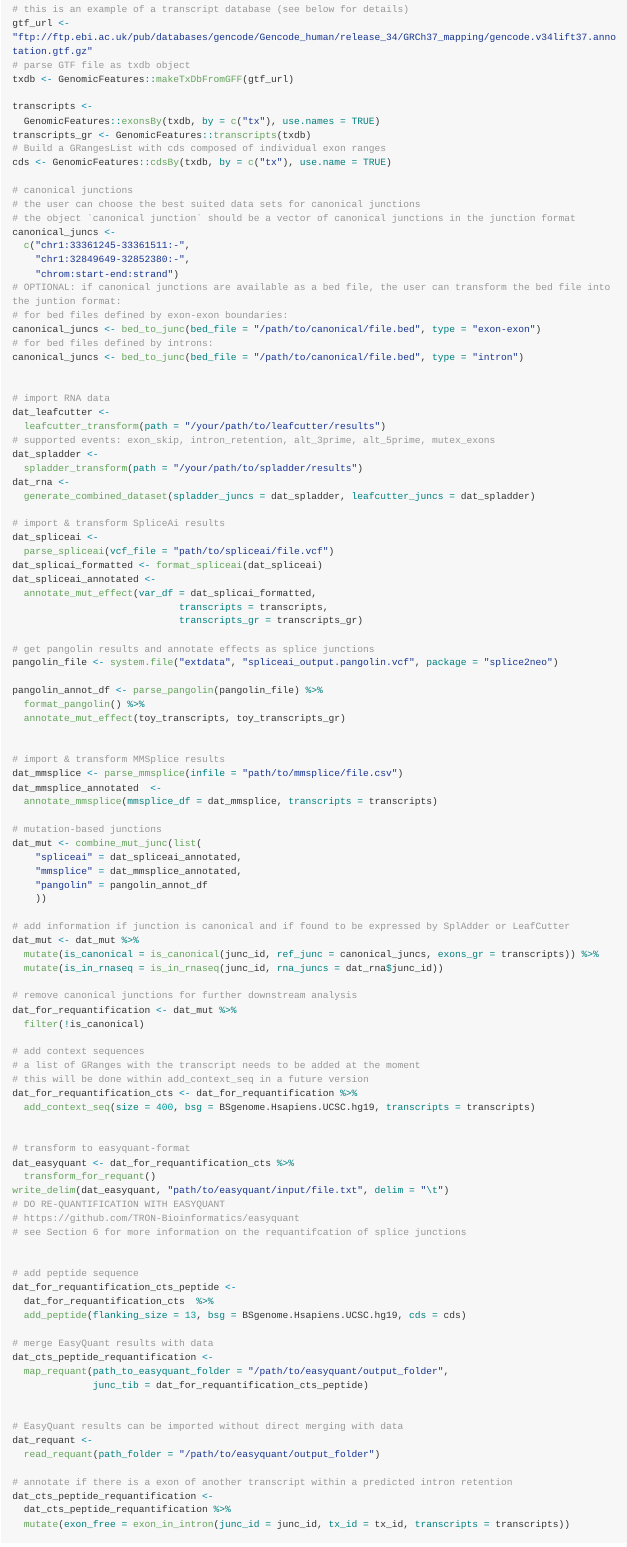
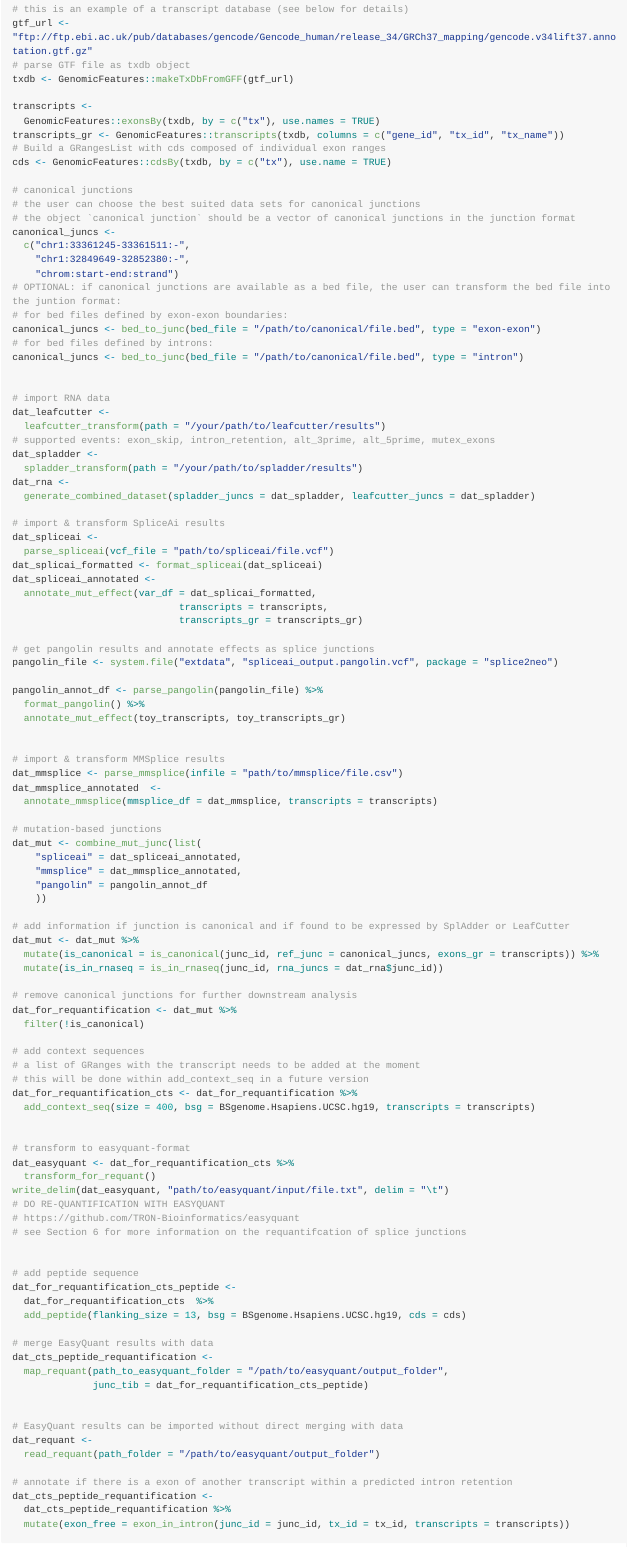
Before and after one commit to TRON-Bioinformatics/splice2neo, an R Markdown document (README.Rmd): the page in a window 1100 px wide, from 4340 px down. The pictures show the output file README.md that the author committed with the source, drawn offline in the style of GitHub; long lines of code are wrapped; badge pictures from the web are left out.

Commit message:
update readme

```diff
--- a/README.Rmd
+++ b/README.Rmd
@@ -270,7 +270,7 @@ txdb <- GenomicFeatures::makeTxDbFromGFF(gtf_url)
 
 transcripts <-
   GenomicFeatures::exonsBy(txdb, by = c("tx"), use.names = TRUE)
-transcripts_gr <- GenomicFeatures::transcripts(txdb)
+transcripts_gr <- GenomicFeatures::transcripts(txdb, columns = c("gene_id", "tx_id", "tx_name"))
 # Build a GRangesList with cds composed of individual exon ranges
 cds <- GenomicFeatures::cdsBy(txdb, by = c("tx"), use.name = TRUE)
 
```
Also changed, not shown: README.md.
